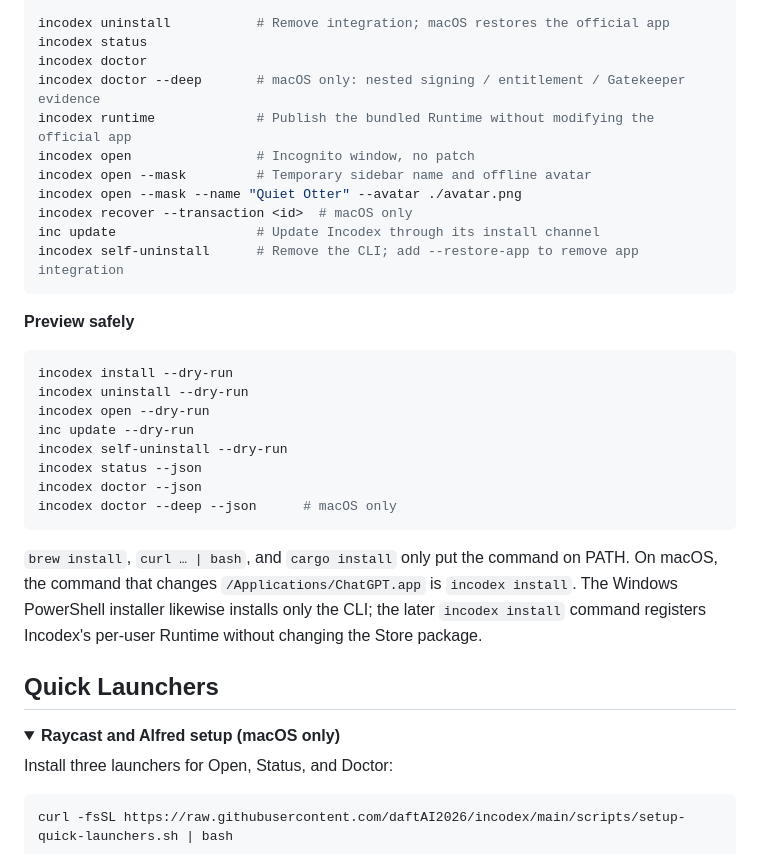
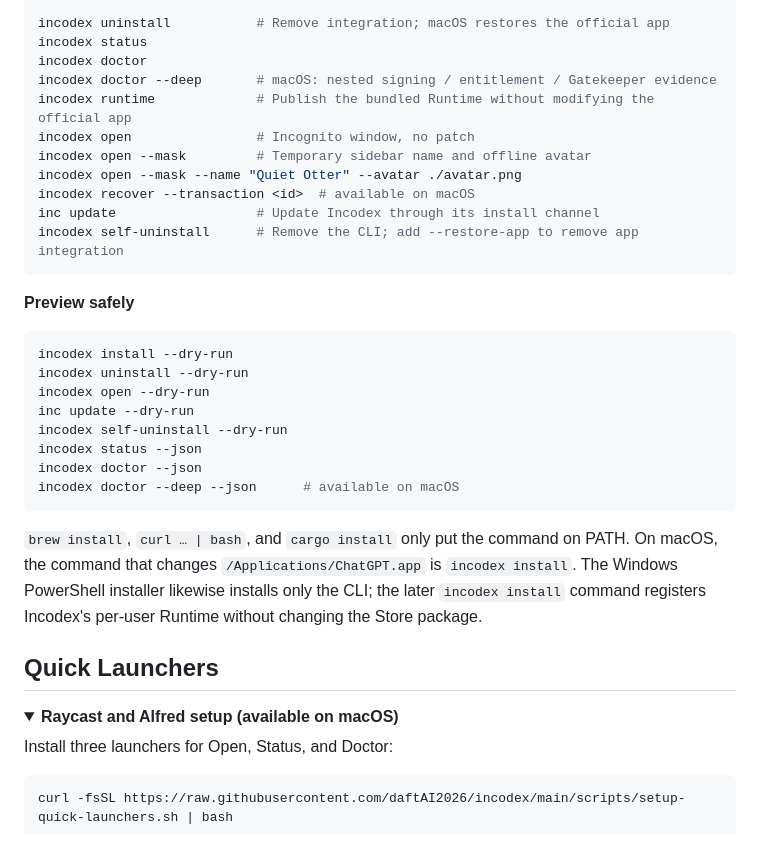
Before and after one commit to daftAI2026/incodex, a Markdown page: README.md, the part around the change. Drawn GitHub-style; folded sections open.

Commit message:
docs: clarify macOS-only commands

````diff
--- a/README.md
+++ b/README.md
@@ -288,12 +288,12 @@ incodex install --clone     # macOS development only: patch a copy
 incodex uninstall           # Remove integration; macOS restores the official app
 incodex status
 incodex doctor
-incodex doctor --deep       # macOS only: nested signing / entitlement / Gatekeeper evidence
+incodex doctor --deep       # macOS: nested signing / entitlement / Gatekeeper evidence
 incodex runtime             # Publish the bundled Runtime without modifying the official app
 incodex open                # Incognito window, no patch
 incodex open --mask         # Temporary sidebar name and offline avatar
 incodex open --mask --name "Quiet Otter" --avatar ./avatar.png
-incodex recover --transaction <id>  # macOS only
+incodex recover --transaction <id>  # available on macOS
 inc update                  # Update Incodex through its install channel
 incodex self-uninstall      # Remove the CLI; add --restore-app to remove app integration
 ```
@@ -308,7 +308,7 @@ inc update --dry-run
 incodex self-uninstall --dry-run
 incodex status --json
 incodex doctor --json
-incodex doctor --deep --json      # macOS only
+incodex doctor --deep --json      # available on macOS
 ```
 
 `brew install`, `curl … | bash`, and `cargo install` only put the command on PATH. On macOS, the command that changes `/Applications/ChatGPT.app` is `incodex install`. The Windows PowerShell installer likewise installs only the CLI; the later `incodex install` command registers Incodex's per-user Runtime without changing the Store package.
@@ -316,7 +316,7 @@ incodex doctor --deep --json      # macOS only
 ## Quick Launchers
 
 <details>
-<summary><strong>Raycast and Alfred setup (macOS only)</strong></summary>
+<summary><strong>Raycast and Alfred setup (available on macOS)</strong></summary>
 
 Install three launchers for Open, Status, and Doctor:
 
````
